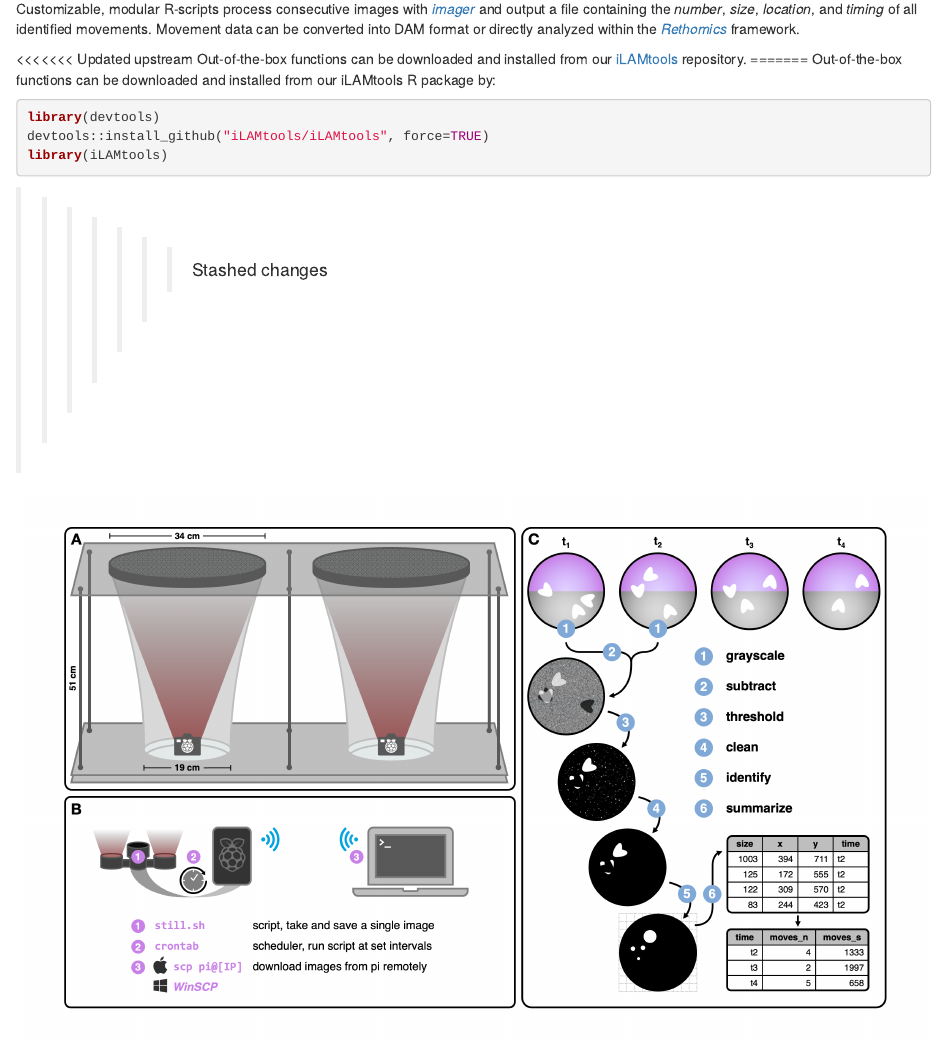
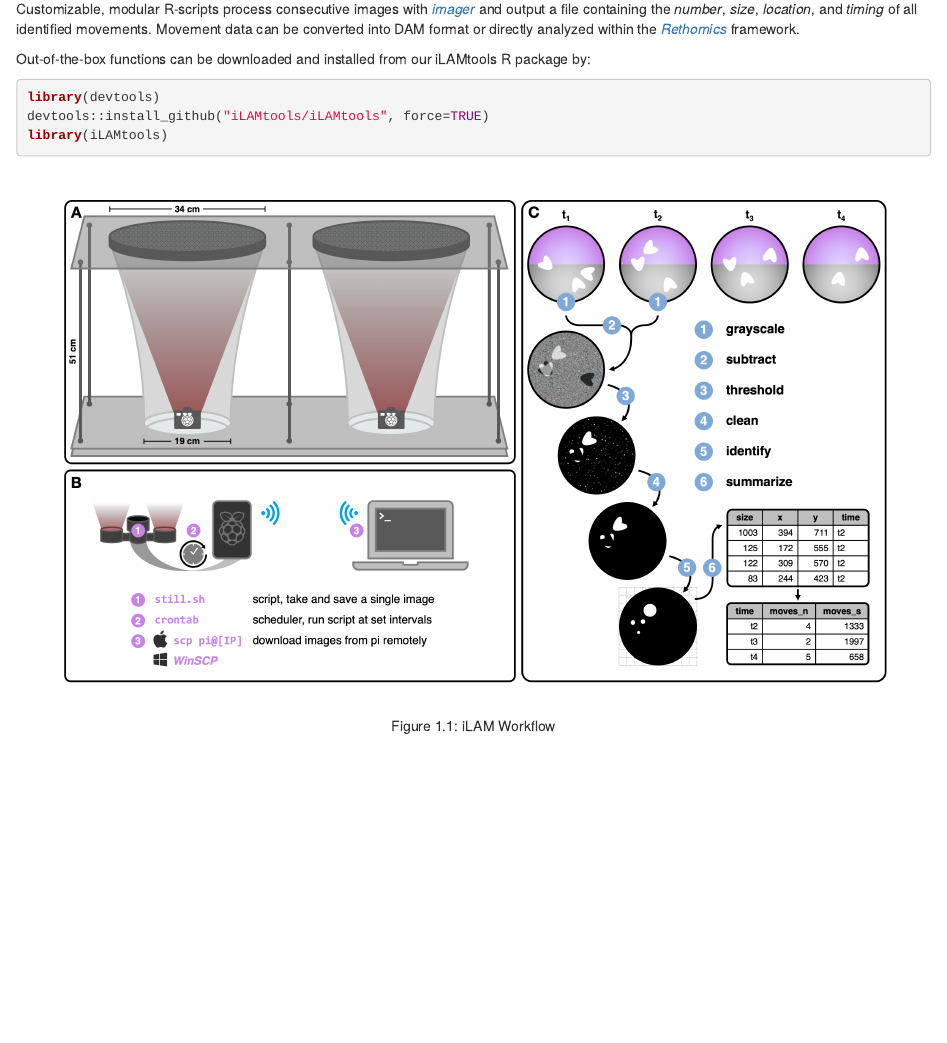
Before and after one commit to iLAMtools/ilamtools.github.io, an R Markdown document (index.Rmd): the page in a window 1100 px wide, from 320 px down. Rendered offline with R 4.5, knitr and Pandoc, with nearby package versions; drawn as R Markdown's standard HTML page in place of the format the file asks for.

Commit message:
updated links

````diff
--- a/index.Rmd
+++ b/index.Rmd
@@ -18,9 +18,6 @@ To fill this gap, we developed the affordable, **imaging Locomotor Activity Moni
 
 Customizable, modular R-scripts process consecutive images with [*imager*](https://cran.r-project.org/web/packages/imager/) and output a file containing the *number*, *size*, *location*, and *timing* of all identified movements. Movement data can be converted into DAM format or directly analyzed within the [*Rethomics*](https://rethomics.github.io/) framework.
 
-<<<<<<< Updated upstream
-Out-of-the-box functions can be downloaded and installed from our [iLAMtools](https://github.com/daytonjn/iLAMtools) repository.
-=======
 Out-of-the-box functions can be downloaded and installed from our iLAMtools R package by:
 
 ``` r
@@ -28,7 +25,6 @@ library(devtools)
 devtools::install_github("iLAMtools/iLAMtools", force=TRUE)
 library(iLAMtools)
 ```
->>>>>>> Stashed changes
 
 ```{r x, fig.cap='iLAM Workflow', echo=FALSE, fig.show='hold',fig.align='center'}
 knitr::include_graphics("images/ilam_workflow.png", error=FALSE)
````
Also changed, not shown: docs/search_index.json, 8 other files.
